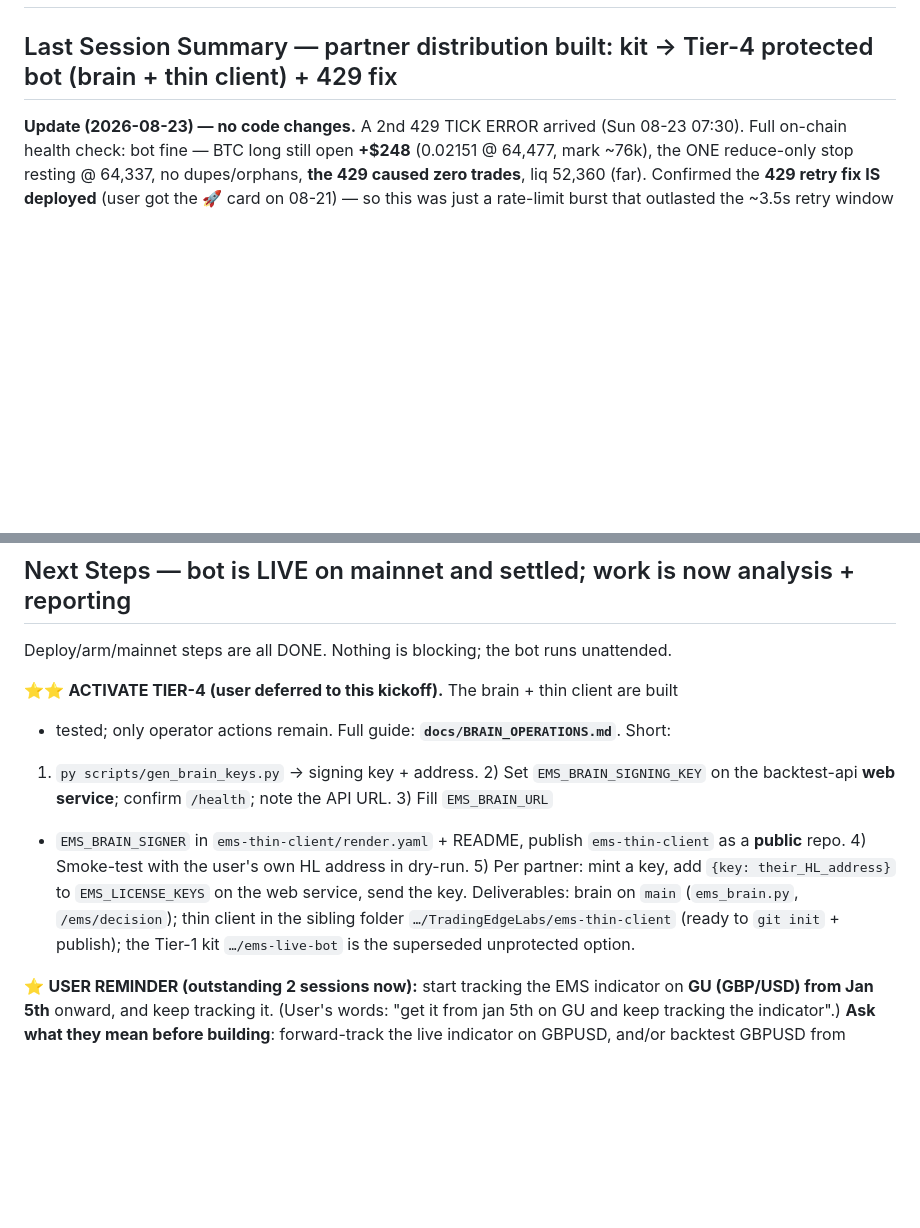
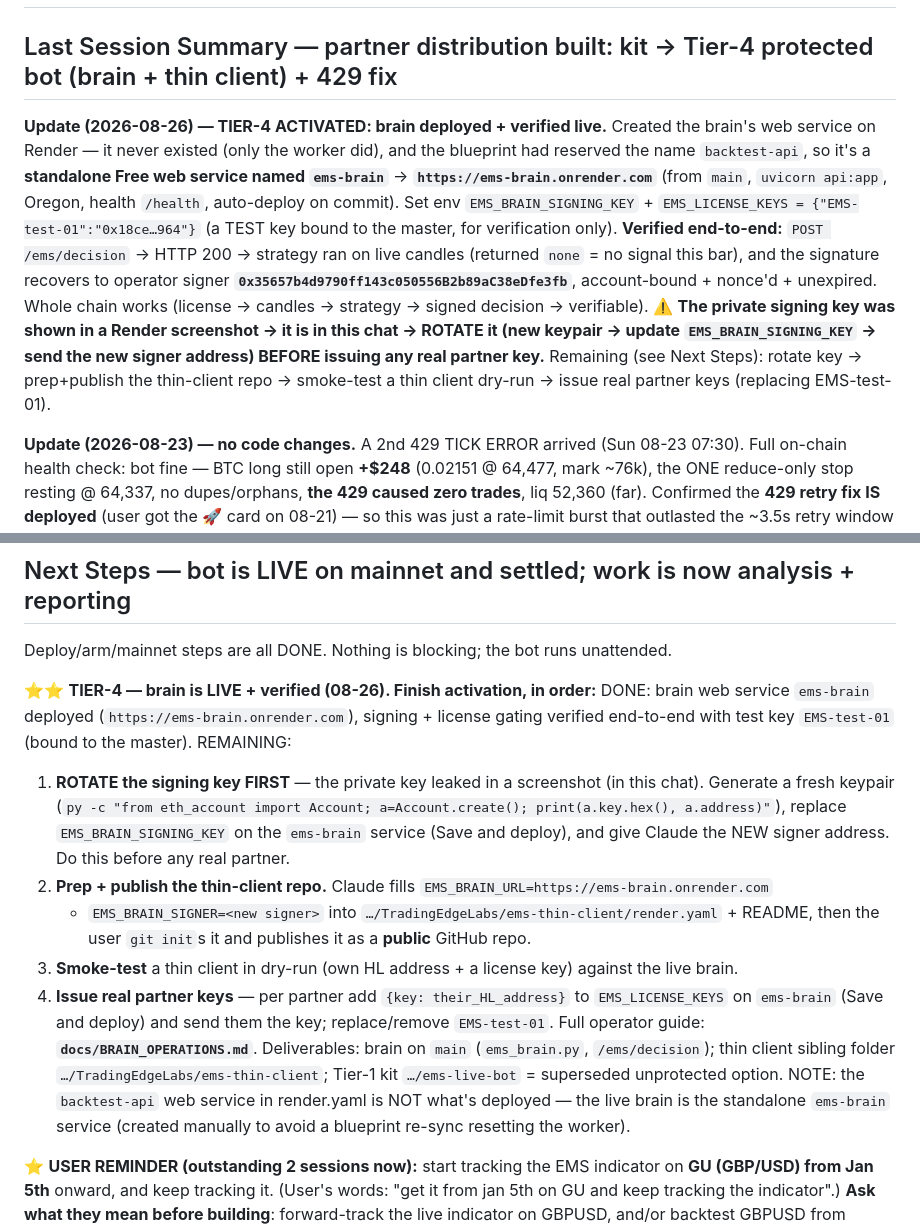
Before and after one commit to chillcharcontacto-cyber/backtest-api, a Markdown page: docs/handoff/HANDOFF.md, 2 parts joined by grey strips. GitHub-like rendering; blank space fills up the shorter version.

Commit message:
docs: wrap-up 2026-08-26 — Tier-4 ACTIVATED (brain live + verified)
- HANDOFF: Update note on Last Session Summary — brain web service `ems-brain`
  deployed (https://ems-brain.onrender.com) and verified end-to-end (license +
  signing + strategy + signature). Rewrote the Tier-4 Next Step: DONE vs the
  remaining 4 (ROTATE key first — leaked in a screenshot — then publish thin
  client, smoke-test, issue real keys).
- decisions-log 2026-08-26: standalone `ems-brain` service (not the blueprint's
  backtest-api, to avoid resetting the live worker); verify-before-trust + the
  mandatory key rotation after the signing key was screenshotted.

No repo code changed; activation was Render + a deployed-service verification.

Co-Authored-By: Claude Opus 4.8 (1M context) <noreply@anthropic.com>

```diff
--- a/docs/handoff/HANDOFF.md
+++ b/docs/handoff/HANDOFF.md
@@ -1,6 +1,21 @@
 # Handoff
 
 ## Last Session Summary — partner distribution built: kit → Tier-4 protected bot (brain + thin client) + 429 fix
+
+**Update (2026-08-26) — TIER-4 ACTIVATED: brain deployed + verified live.** Created the brain's
+web service on Render — it never existed (only the worker did), and the blueprint had reserved
+the name `backtest-api`, so it's a **standalone Free web service named `ems-brain`** →
+**`https://ems-brain.onrender.com`** (from `main`, `uvicorn api:app`, Oregon, health `/health`,
+auto-deploy on commit). Set env `EMS_BRAIN_SIGNING_KEY` + `EMS_LICENSE_KEYS =
+{"EMS-test-01":"0x18ce…964"}` (a TEST key bound to the master, for verification only). **Verified
+end-to-end:** `POST /ems/decision` → HTTP 200 → strategy ran on live candles (returned `none` =
+no signal this bar), and the signature recovers to operator signer
+**`0x35657b4d9790ff143c050556B2b89aC38eDfe3fb`**, account-bound + nonce'd + unexpired. Whole chain
+works (license → candles → strategy → signed decision → verifiable). ⚠️ **The private signing key
+was shown in a Render screenshot → it is in this chat → ROTATE it (new keypair → update
+`EMS_BRAIN_SIGNING_KEY` → send the new signer address) BEFORE issuing any real partner key.**
+Remaining (see Next Steps): rotate key → prep+publish the thin-client repo → smoke-test a thin
+client dry-run → issue real partner keys (replacing EMS-test-01).
 
 **Update (2026-08-23) — no code changes.** A 2nd 429 TICK ERROR arrived (Sun 08-23 07:30).
 Full on-chain health check: bot fine — BTC long still open **+$248** (0.02151 @ 64,477, mark
@@ -434,16 +449,25 @@ entry-timing fix, Unified-Account spot-as-perp-margin (verified — no transfer
 
 Deploy/arm/mainnet steps are all DONE. Nothing is blocking; the bot runs unattended.
 
-⭐⭐ **ACTIVATE TIER-4 (user deferred to this kickoff).** The brain + thin client are built
-+ tested; only operator actions remain. Full guide: **`docs/BRAIN_OPERATIONS.md`**. Short:
-1) `py scripts/gen_brain_keys.py` → signing key + address. 2) Set `EMS_BRAIN_SIGNING_KEY` on
-the backtest-api **web service**; confirm `/health`; note the API URL. 3) Fill `EMS_BRAIN_URL`
-+ `EMS_BRAIN_SIGNER` in `ems-thin-client/render.yaml` + README, publish `ems-thin-client` as a
-**public** repo. 4) Smoke-test with the user's own HL address in dry-run. 5) Per partner: mint
-a key, add `{key: their_HL_address}` to `EMS_LICENSE_KEYS` on the web service, send the key.
-Deliverables: brain on `main` (`ems_brain.py`, `/ems/decision`); thin client in the sibling
-folder `…/TradingEdgeLabs/ems-thin-client` (ready to `git init` + publish); the Tier-1 kit
-`…/ems-live-bot` is the superseded unprotected option.
+⭐⭐ **TIER-4 — brain is LIVE + verified (08-26). Finish activation, in order:**
+DONE: brain web service `ems-brain` deployed (`https://ems-brain.onrender.com`), signing +
+license gating verified end-to-end with test key `EMS-test-01` (bound to the master).
+REMAINING:
+1) **ROTATE the signing key FIRST** — the private key leaked in a screenshot (in this chat).
+   Generate a fresh keypair (`py -c "from eth_account import Account; a=Account.create();
+   print(a.key.hex(), a.address)"`), replace `EMS_BRAIN_SIGNING_KEY` on the `ems-brain` service
+   (Save and deploy), and give Claude the NEW signer address. Do this before any real partner.
+2) **Prep + publish the thin-client repo.** Claude fills `EMS_BRAIN_URL=https://ems-brain.onrender.com`
+   + `EMS_BRAIN_SIGNER=<new signer>` into `…/TradingEdgeLabs/ems-thin-client/render.yaml` + README,
+   then the user `git init`s it and publishes it as a **public** GitHub repo.
+3) **Smoke-test** a thin client in dry-run (own HL address + a license key) against the live brain.
+4) **Issue real partner keys** — per partner add `{key: their_HL_address}` to `EMS_LICENSE_KEYS`
+   on `ems-brain` (Save and deploy) and send them the key; replace/remove `EMS-test-01`.
+Full operator guide: **`docs/BRAIN_OPERATIONS.md`**. Deliverables: brain on `main`
+(`ems_brain.py`, `/ems/decision`); thin client sibling folder `…/TradingEdgeLabs/ems-thin-client`;
+Tier-1 kit `…/ems-live-bot` = superseded unprotected option.
+NOTE: the `backtest-api` web service in render.yaml is NOT what's deployed — the live brain is the
+standalone `ems-brain` service (created manually to avoid a blueprint re-sync resetting the worker).
 
 ⭐ **USER REMINDER (outstanding 2 sessions now):** start tracking the EMS indicator on
 **GU (GBP/USD) from Jan 5th** onward, and keep tracking it. (User's words: "get it from
```
Also changed, not shown: docs/decisions-log.md (+24 -0 lines).
